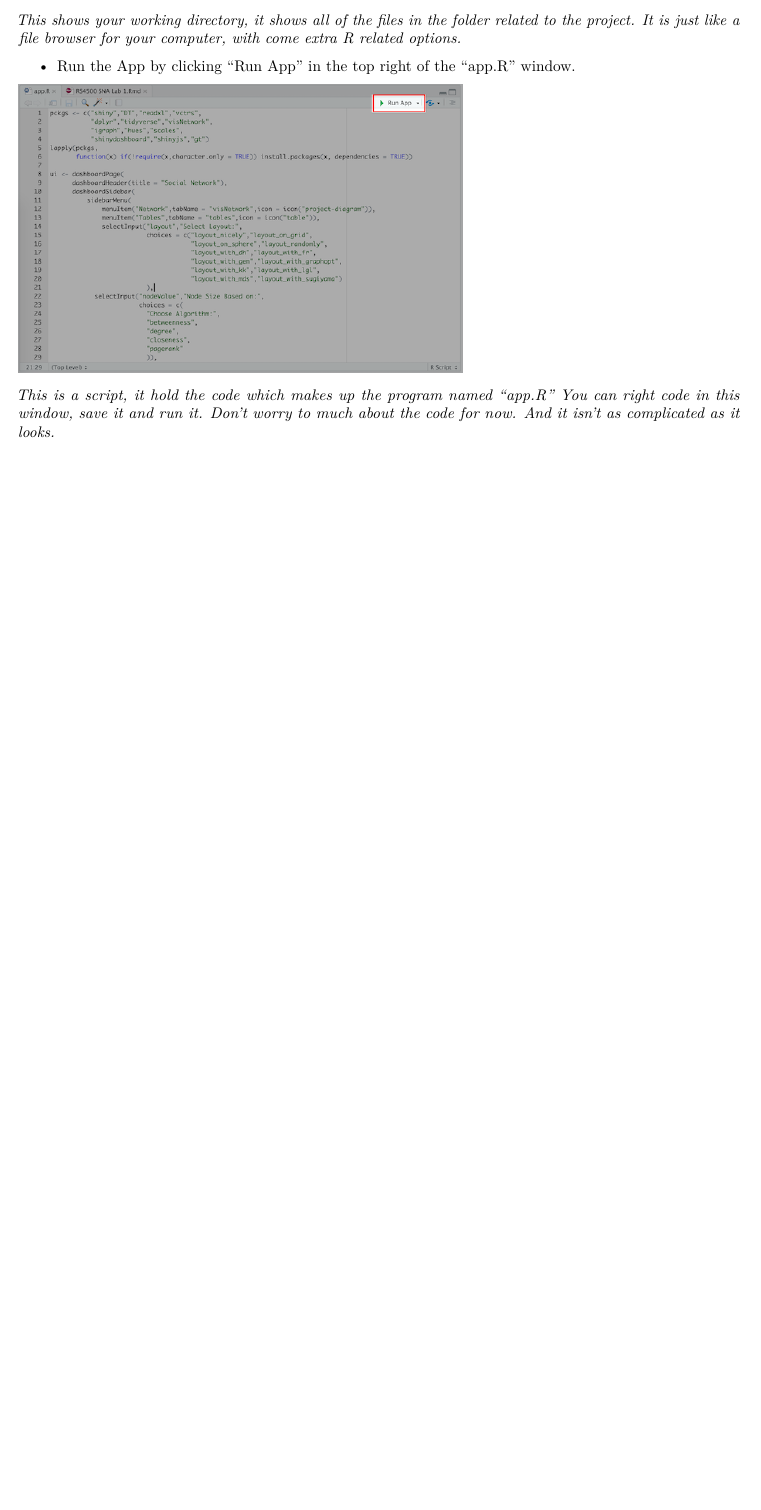
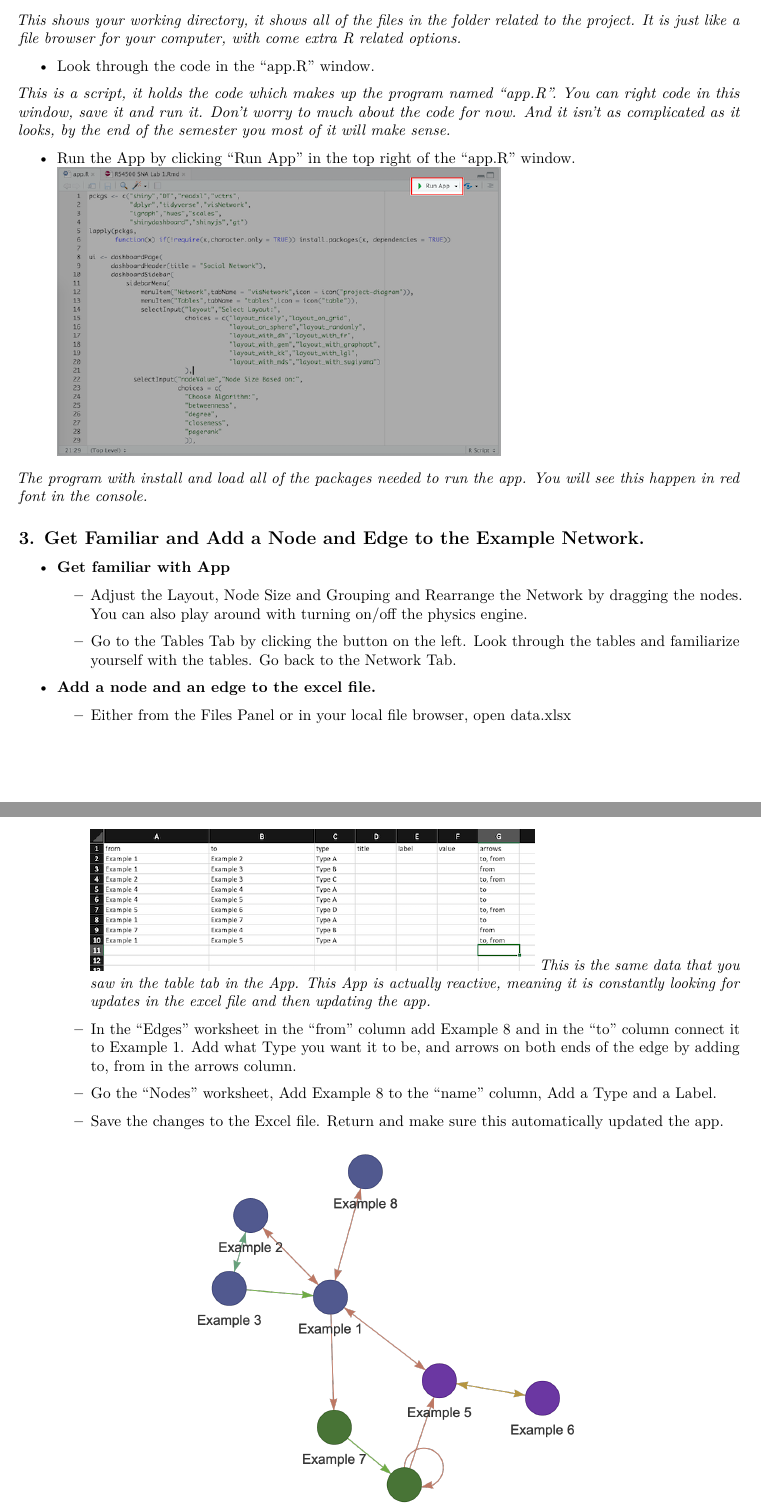
Before and after one commit to jordaninskeep/rs4500_Lab1, an R Markdown document (RS4500 SNA Lab 1.Rmd): part of page 2 of 2 before the commit and two parts of pages 2 and 3 of 3 after it, the two joined at a grey line, cut so that both start at the same text, the shorter picture padded with empty space. Rendered offline with R 4.5, knitr and Pandoc, then LaTeX, with nearby package versions.

Commit message:
commit prelab

```diff
--- a/RS4500 SNA Lab 1.Rmd
+++ b/RS4500 SNA Lab 1.Rmd
@@ -26,13 +26,38 @@ knitr::opts_chunk$set(echo = TRUE)
   + Save this in a folder on your computer where you want to save your RS4500 Labs.
   + Navigate to this folder and unzip this archive and open "rs4500_Lab1.Rproj"
   + In the bottom right "Files" panel in RStudio open app.R, app.R should open in the top left panel of Rstudio.
-
   ![](data/openApp.png)
 
 *This shows your working directory, it shows all of the files in the folder related to the project. It is just like a file browser for your computer, with come extra R related options.*
 
+  + Look through the code in the "app.R" window.
+
+  *This is a script, it holds the code which makes up the program named "app.R". You can right code in this window, save it and run it. Don't worry to much about the code for now. And it isn't as complicated as it looks, by the end of the semester you most of it will make sense.*
+
   + Run the App by clicking "Run App" in the top right of the "app.R" window.
-
   ![](data/runApp.png)
 
-  *This is a script, it hold the code which makes up the program named "app.R" You can right code in this window, save it and run it. Don't worry to much about the code for now. And it isn't as complicated as it looks.*
+*The program with install and load all of the packages needed to run the app. You will see this happen in red font in the console.*
+
+## 3. Get Familiar and Add a Node and Edge to the Example Network.
+
+* **Get familiar with App**
+
+  + Adjust the Layout, Node Size and Grouping and Rearrange the Network by dragging the nodes. You can also play around with turning on/off the physics engine.
+
+  + Go to the Tables Tab by clicking the button on the left. Look through the tables and familiarize yourself with the tables.  Go back to the Network Tab.
+
+
+* **Add a node and an edge to the excel file.**
+
+  + Either from the Files Panel or in your local file browser, open data.xlsx
+  ![](data/data.png)
+*This is the same data that you saw in the table tab in the App. This App is actually reactive, meaning it is constantly looking for updates in the excel file and then updating the app.*
+
+  + In the "Edges" worksheet in the "from" column add Example 8 and in the "to" column connect it to Example 1. Add what Type you want it to be, and arrows on both ends of the edge by adding to, from in the arrows column.
+
+  + Go the "Nodes" worksheet, Add Example 8 to the "name" column, Add a Type and a Label.
+
+  + Save the changes to the Excel file. Return and make sure this automatically updated the app.
+
+![](data/example8.png)
```
Also changed, not shown: RS4500-SNA-Lab-1.pdf, data.xlsx, data/data.png (added), data/example8.png (added), ~$data.xlsx (added).
